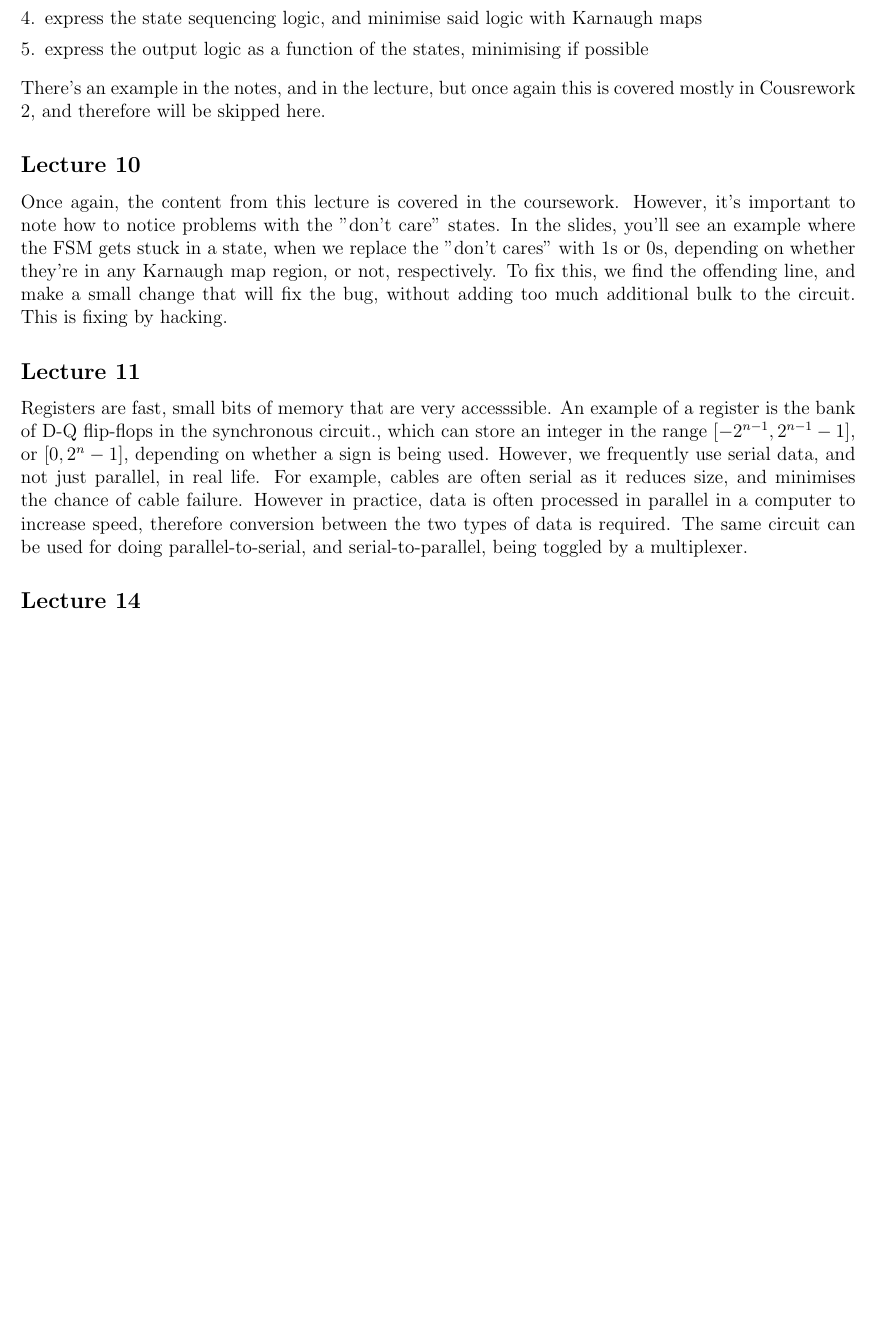
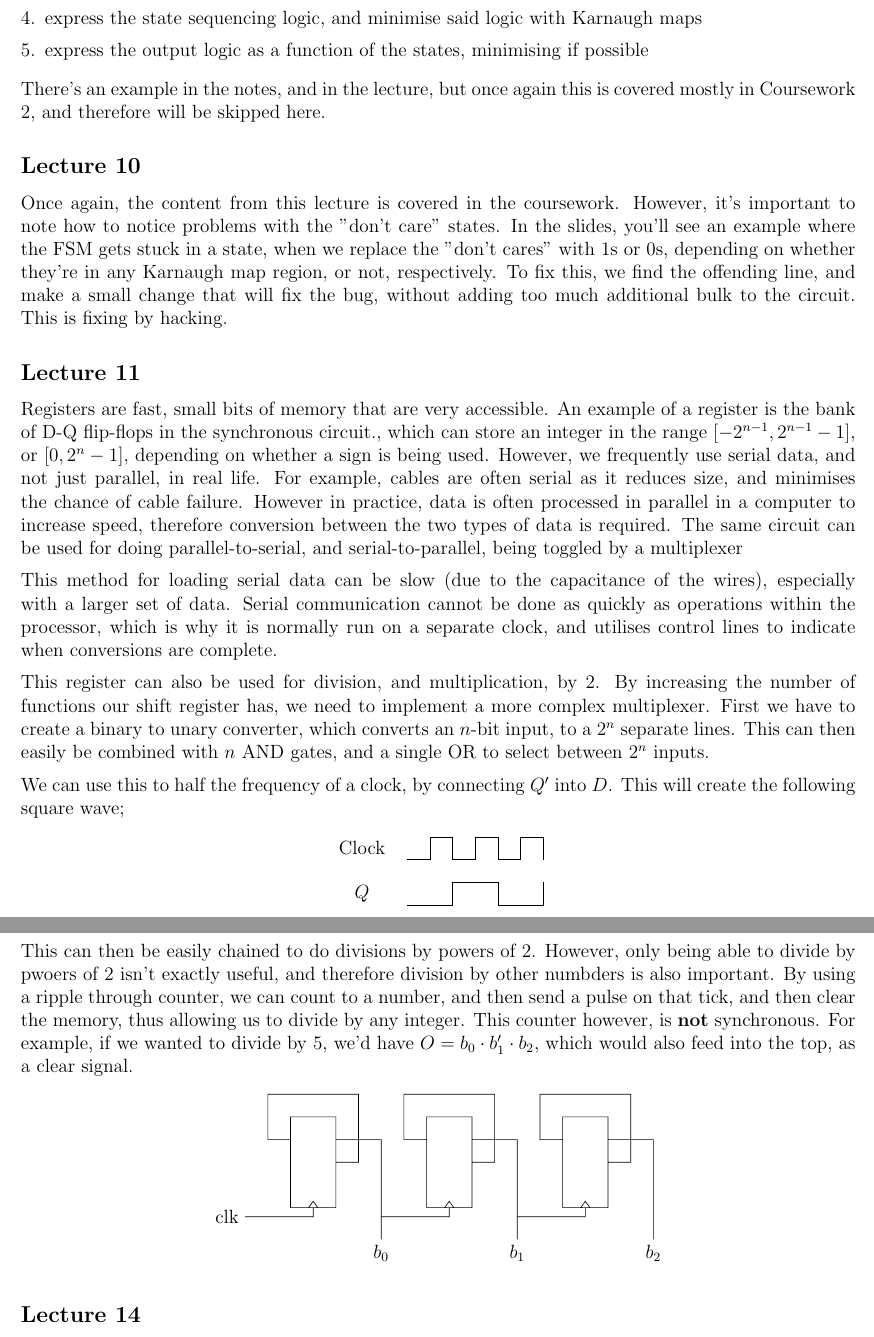
Before and after one commit to lin-e/imperial-revision, a LaTeX document (co112/main.tex): part of page 8 of 10 before the commit and two parts of pages 8 and 9 of 10 after it, the two joined at a grey line, cut so that both start at the same text, the shorter picture padded with empty space. Compiled offline with pdfLaTeX.

Commit message:
Wow I actually managed to use a for loop.

```diff
--- a/co112/main.tex
+++ b/co112/main.tex
@@ -405,11 +405,47 @@
                 \item express the state sequencing logic, and minimise said logic with Karnaugh maps
                 \item express the output logic as a function of the states, minimising if possible
             \end{enumerate}
-            There's an example in the notes, and in the lecture, but once again this is covered mostly in Cousrework 2, and therefore will be skipped here.
+            There's an example in the notes, and in the lecture, but once again this is covered mostly in Coursework 2, and therefore will be skipped here.
         \subsection*{Lecture 10}
             Once again, the content from this lecture is covered in the coursework. However, it's important to note how to notice problems with the "don't care" states. In the slides, you'll see an example where the FSM gets stuck in a state, when we replace the "don't cares" with 1s or 0s, depending on whether they're in any Karnaugh map region, or not, respectively. To fix this, we find the offending line, and make a small change that will fix the bug, without adding too much additional bulk to the circuit. This is fixing by hacking.
         \subsection*{Lecture 11}
-            Registers are fast, small bits of memory that are very accesssible. An example of a register is the bank of D-Q flip-flops in the synchronous circuit., which can store an integer in the range $[-2^{n - 1}, 2^{n - 1} - 1]$, or $[0, 2^n - 1]$, depending on whether a sign is being used. However, we frequently use serial data, and not just parallel, in real life. For example, cables are often serial as it reduces size, and minimises the chance of cable failure. However in practice, data is often processed in parallel in a computer to increase speed, therefore conversion between the two types of data is required. The same circuit can be used for doing parallel-to-serial, and serial-to-parallel, being toggled by a multiplexer.
+            Registers are fast, small bits of memory that are very accessible. An example of a register is the bank of D-Q flip-flops in the synchronous circuit., which can store an integer in the range $[-2^{n - 1}, 2^{n - 1} - 1]$, or $[0, 2^n - 1]$, depending on whether a sign is being used. However, we frequently use serial data, and not just parallel, in real life. For example, cables are often serial as it reduces size, and minimises the chance of cable failure. However in practice, data is often processed in parallel in a computer to increase speed, therefore conversion between the two types of data is required. The same circuit can be used for doing parallel-to-serial, and serial-to-parallel, being toggled by a multiplexer
+            \medskip
+
+            This method for loading serial data can be slow (due to the capacitance of the wires), especially with a larger set of data. Serial communication cannot be done as quickly as operations within the processor, which is why it is normally run on a separate clock, and utilises control lines to indicate when conversions are complete.
+            \medskip
+
+            This register can also be used for division, and multiplication, by 2. By increasing the number of functions our shift register has, we need to implement a more complex multiplexer. First we have to create a binary to unary converter, which converts an $n$-bit input, to a $2^n$ separate lines. This can then easily be combined with $n$ AND gates, and a single OR to select between $2^n$ inputs.
+            \medskip
+
+            We can use this to half the frequency of a clock, by connecting $Q^\prime$ into $D$. This will create the following square wave;
+            \begin{center}
+                \begin{tikzpicture}
+                    \node[] at (0, 0) {Clock};
+                    \node[] at (0, -1) {$Q$};
+                    \draw
+                    (1, -0.25) -- (1.5, -0.25) -- (1.5, 0.25) -- (2, 0.25) -- (2, -0.25) -- (2.5, -0.25) -- (2.5, 0.25) -- (3, 0.25) -- (3, -0.25) -- (3.5, -0.25) -- (3.5, 0.25) -- (4, 0.25) -- (4, -0.25)
+                    (1, -1.25) -- (2, -1.25) -- (2, -0.75) -- (3, -0.75) -- (3, -1.25) -- (4, -1.25) -- (4, -0.75);
+                \end{tikzpicture}
+            \end{center}
+            This can then be easily chained to do divisions by powers of 2. However, only being able to divide by pwoers of 2 isn't exactly useful, and therefore division by other numbders is also important. By using a ripple through counter, we can count to a number, and then send a pulse on that tick, and then clear the memory, thus allowing us to divide by any integer. This counter however, is \textbf{not} synchronous. For example, if we wanted to divide by 5, we'd have $O = b_0 \cdot b_1^\prime \cdot b_2$, which would also feed into the top, as a clear signal.
+            \begin{center}
+                \begin{tikzpicture}
+                    \node[] at (-1.4, -2.2) {clk};
+                    \node[] at (2, -3) {$b_0$};
+                    \node[] at (5, -3) {$b_1$};
+                    \node[] at (8, -3) {$b_2$};
+
+                    \foreach \x in {0,...,2} {
+                        \draw
+                        (3*\x, 0) -- (1 + 3*\x, 0) -- (1 + 3*\x, -2) -- (3*\x, -2) -- cycle
+                        (0.4 + 3*\x, -2) -- (0.5 + 3*\x, -1.86) -- (0.6 + 3*\x, -2)
+                        (-1 + 3*\x, -2.2) -| (0.5 + 3*\x, -2)
+                        (1 + 3*\x, -0.5) -| (2 + 3*\x, -2.7)
+                        (1 + 3*\x, -1) -| (1.5 + 3*\x, 0.5) -| (-0.5 + 3*\x, -0.5) -- (3*\x, -0.5);
+                    }
+                \end{tikzpicture}
+            \end{center}
         \subsection*{Lecture 14}
             Putting together a manual processor; generally the block diagram takes in a sequence of binary numbers, one sequence for data, and another for instructions. This will result in a binary number. Our design is based on the von Neumann architecture, which divides the processor into arithmetic units and registers, with a shared stream for data, and instructions. Our model will be based on 8 bits.
             \medskip
```
Also changed, not shown: _output/co112.pdf, co112/main.pdf, co112/main.tex (4 more changed lines).
